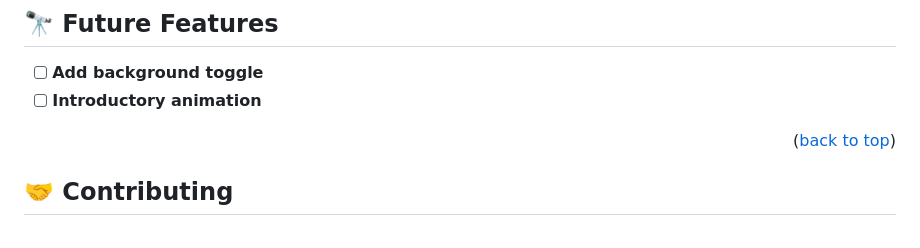
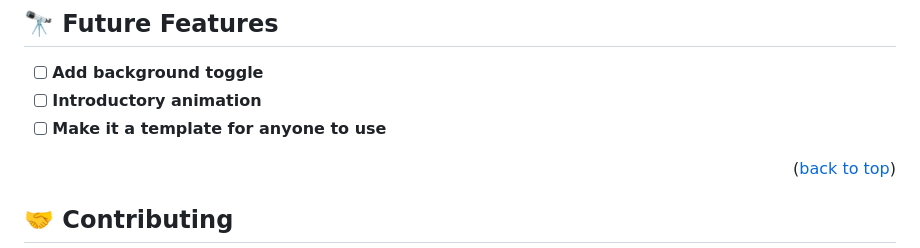
Before and after one commit to flemton/my-portfolio, a Markdown page: README.md, the part around the change. Drawn GitHub-style.

```diff
--- a/README.md
+++ b/README.md
@@ -150,6 +150,7 @@ Example:
 
 - [ ] **Add background toggle**
 - [ ] **Introductory animation**
+- [ ] **Make it a template for anyone to use**
 
 <p align="right">(<a href="#readme-top">back to top</a>)</p>
 
```
